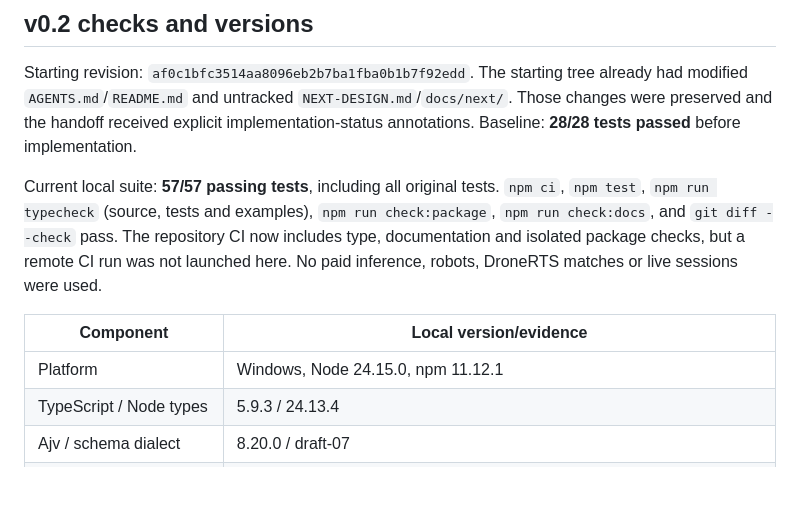
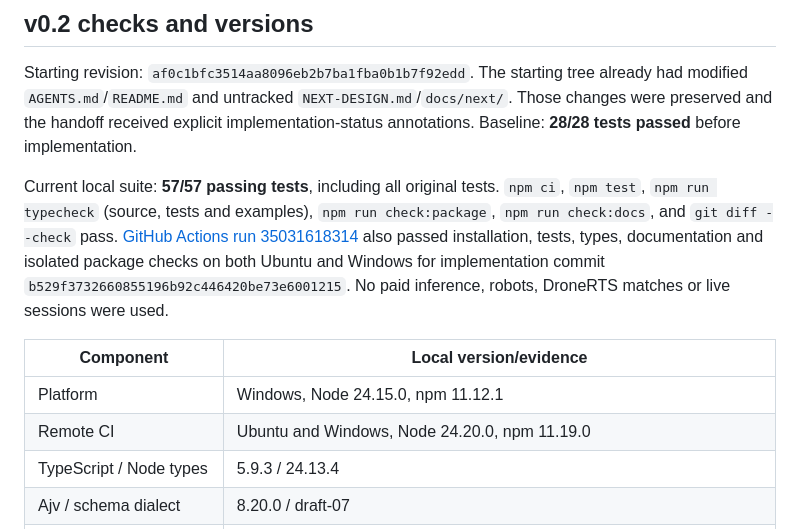
Before and after one commit to DanMcInerney/nervelet, a Markdown page: docs/validation.md, the part around the change. Rendered like a GitHub page; blank space fills up the shorter version.

Commit message:
Record passing Ubuntu and Windows CI qualification

```diff
--- a/docs/validation.md
+++ b/docs/validation.md
@@ -6,11 +6,12 @@
 
 Starting revision: `af0c1bfc3514aa8096eb2b7ba1fba0b1b7f92edd`. The starting tree already had modified `AGENTS.md`/`README.md` and untracked `NEXT-DESIGN.md`/`docs/next/`. Those changes were preserved and the handoff received explicit implementation-status annotations. Baseline: **28/28 tests passed** before implementation.
 
-Current local suite: **57/57 passing tests**, including all original tests. `npm ci`, `npm test`, `npm run typecheck` (source, tests and examples), `npm run check:package`, `npm run check:docs`, and `git diff --check` pass. The repository CI now includes type, documentation and isolated package checks, but a remote CI run was not launched here. No paid inference, robots, DroneRTS matches or live sessions were used.
+Current local suite: **57/57 passing tests**, including all original tests. `npm ci`, `npm test`, `npm run typecheck` (source, tests and examples), `npm run check:package`, `npm run check:docs`, and `git diff --check` pass. [GitHub Actions run 35031618314](https://github.com/DanMcInerney/nervelet/actions/runs/35031618314) also passed installation, tests, types, documentation and isolated package checks on both Ubuntu and Windows for implementation commit `b529f3732660855196b92c446420be73e6001215`. No paid inference, robots, DroneRTS matches or live sessions were used.
 
 | Component | Local version/evidence |
 | --- | --- |
 | Platform | Windows, Node 24.15.0, npm 11.12.1 |
+| Remote CI | Ubuntu and Windows, Node 24.20.0, npm 11.19.0 |
 | TypeScript / Node types | 5.9.3 / 24.13.4 |
 | Ajv / schema dialect | 8.20.0 / draft-07 |
 | MCP TypeScript SDK | 1.30.0, pinned optional peer and development dependency |
```
